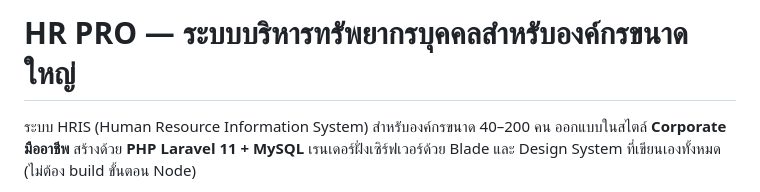
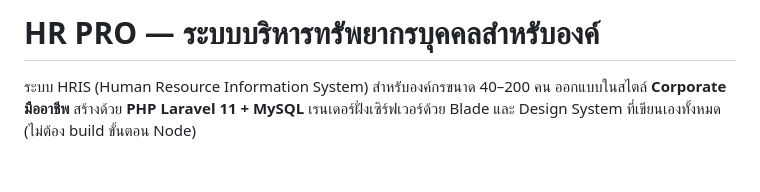
Before and after one commit to Sanhaphoj/hr-pro, a Markdown page: README.md, the part around the change. Rendered like a GitHub page; blank space fills up the shorter version.

```diff
--- a/README.md
+++ b/README.md
@@ -1,4 +1,4 @@
-# HR PRO — ระบบบริหารทรัพยากรบุคคลสำหรับองค์กรขนาดใหญ่
+# HR PRO — ระบบบริหารทรัพยากรบุคคลสำหรับองค์
 
 ระบบ HRIS (Human Resource Information System) สำหรับองค์กรขนาด 40–200 คน ออกแบบในสไตล์
 **Corporate มืออาชีพ** สร้างด้วย **PHP Laravel 11 + MySQL** เรนเดอร์ฝั่งเซิร์ฟเวอร์ด้วย Blade
```
